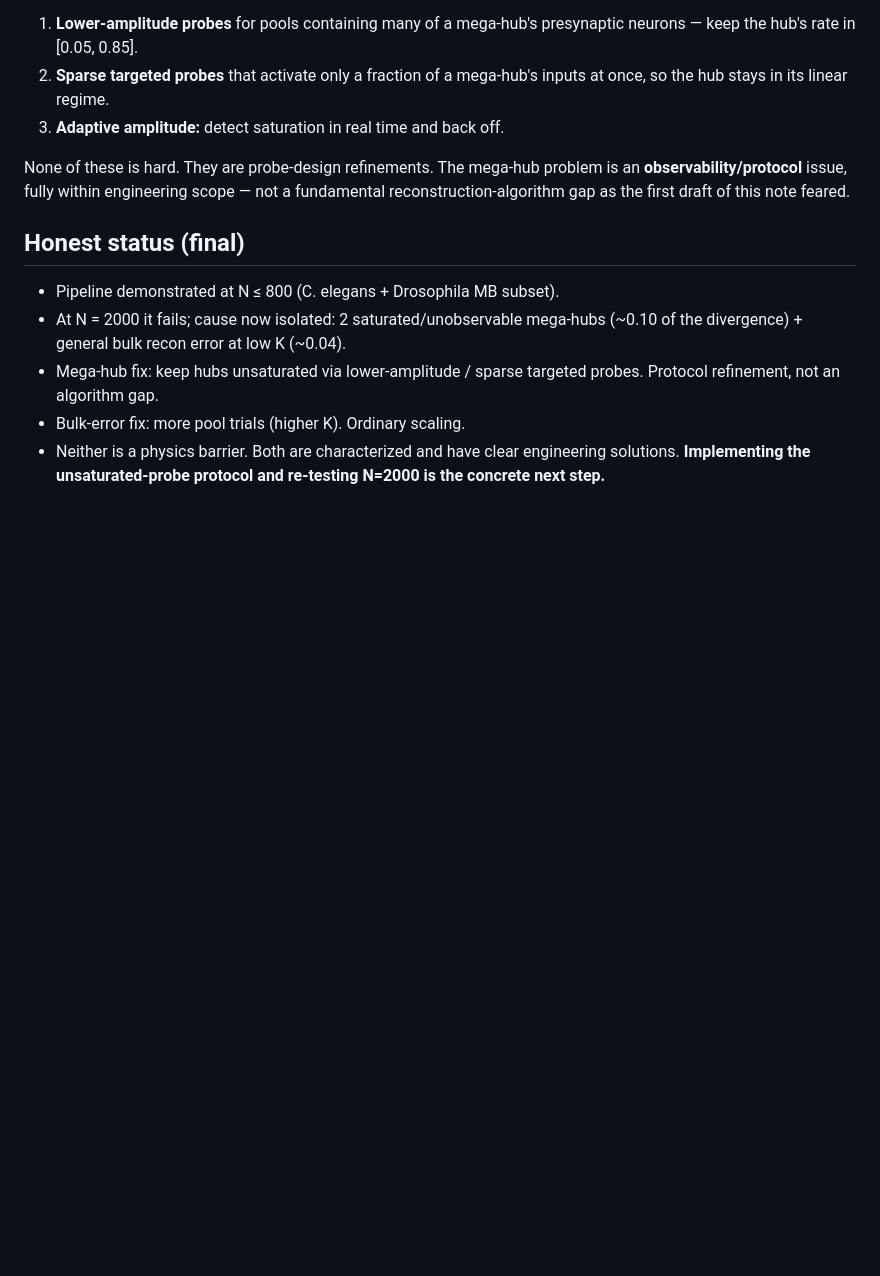
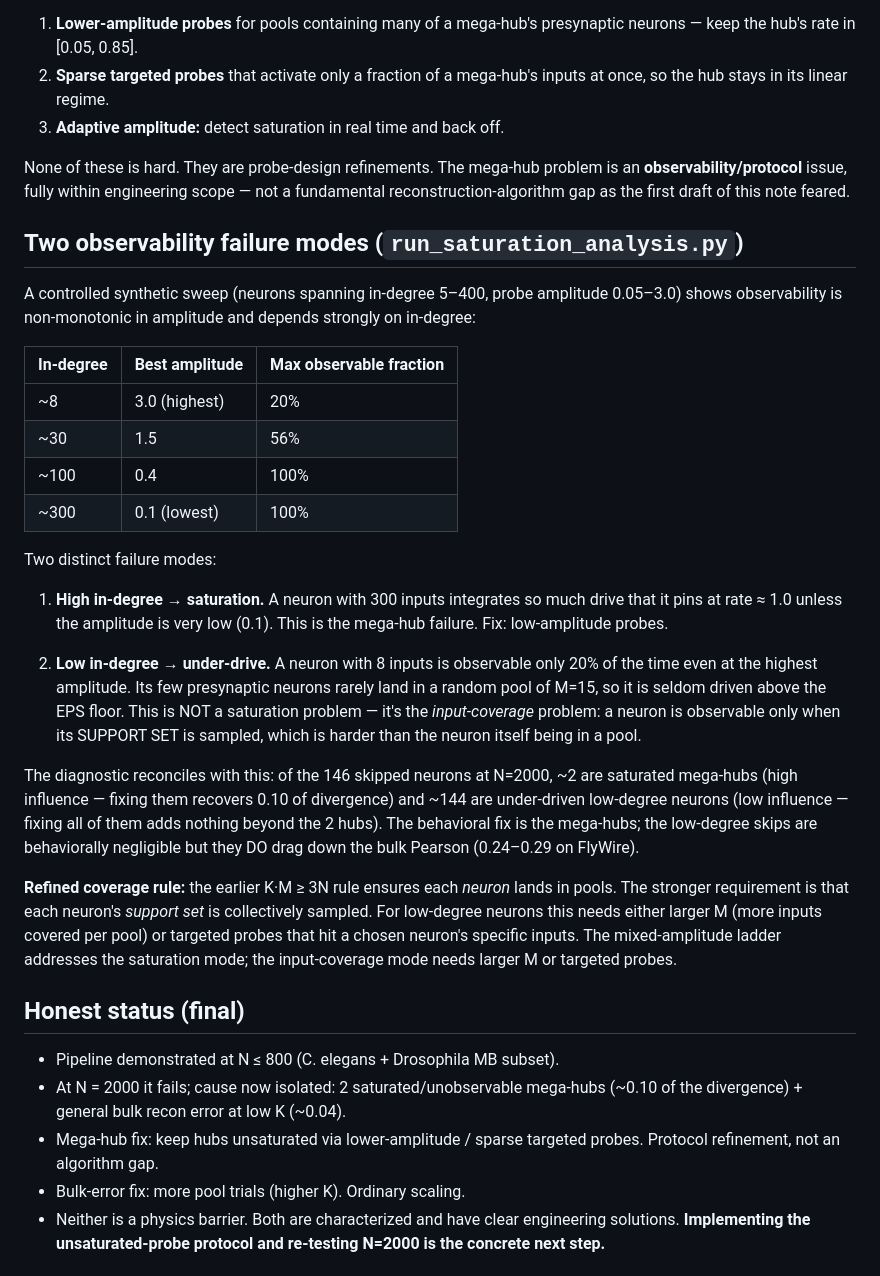
Before and after one commit to ninjahawk/teleporty, a Markdown page: math/direction1_megahub_limitation.md, the part around the change. Drawn GitHub-style; blank space fills up the shorter version.

```diff
--- a/math/direction1_megahub_limitation.md
+++ b/math/direction1_megahub_limitation.md
@@ -122,6 +122,46 @@ problem is an **observability/protocol** issue, fully within engineering
 scope — not a fundamental reconstruction-algorithm gap as the first draft
 of this note feared.
 
+## Two observability failure modes (`run_saturation_analysis.py`)
+
+A controlled synthetic sweep (neurons spanning in-degree 5–400, probe
+amplitude 0.05–3.0) shows observability is non-monotonic in amplitude and
+depends strongly on in-degree:
+
+| In-degree | Best amplitude | Max observable fraction |
+|---|---|---|
+| ~8   | 3.0 (highest) | 20% |
+| ~30  | 1.5 | 56% |
+| ~100 | 0.4 | 100% |
+| ~300 | 0.1 (lowest) | 100% |
+
+Two distinct failure modes:
+
+1. **High in-degree → saturation.** A neuron with 300 inputs integrates so
+   much drive that it pins at rate ≈ 1.0 unless the amplitude is very low
+   (0.1). This is the mega-hub failure. Fix: low-amplitude probes.
+
+2. **Low in-degree → under-drive.** A neuron with 8 inputs is observable only
+   20% of the time even at the highest amplitude. Its few presynaptic
+   neurons rarely land in a random pool of M=15, so it is seldom driven
+   above the EPS floor. This is NOT a saturation problem — it's the
+   *input-coverage* problem: a neuron is observable only when its SUPPORT
+   SET is sampled, which is harder than the neuron itself being in a pool.
+
+The diagnostic reconciles with this: of the 146 skipped neurons at N=2000,
+~2 are saturated mega-hubs (high influence — fixing them recovers 0.10 of
+divergence) and ~144 are under-driven low-degree neurons (low influence —
+fixing all of them adds nothing beyond the 2 hubs). The behavioral fix is
+the mega-hubs; the low-degree skips are behaviorally negligible but they
+DO drag down the bulk Pearson (0.24–0.29 on FlyWire).
+
+**Refined coverage rule:** the earlier K·M ≥ 3N rule ensures each *neuron*
+lands in pools. The stronger requirement is that each neuron's *support set*
+is collectively sampled. For low-degree neurons this needs either larger M
+(more inputs covered per pool) or targeted probes that hit a chosen
+neuron's specific inputs. The mixed-amplitude ladder addresses the
+saturation mode; the input-coverage mode needs larger M or targeted probes.
+
 ## Honest status (final)
 
   - Pipeline demonstrated at N ≤ 800 (C. elegans + Drosophila MB subset).
```
Also changed, not shown: simulation/results/saturation_analysis.png (added), 2 other files.
